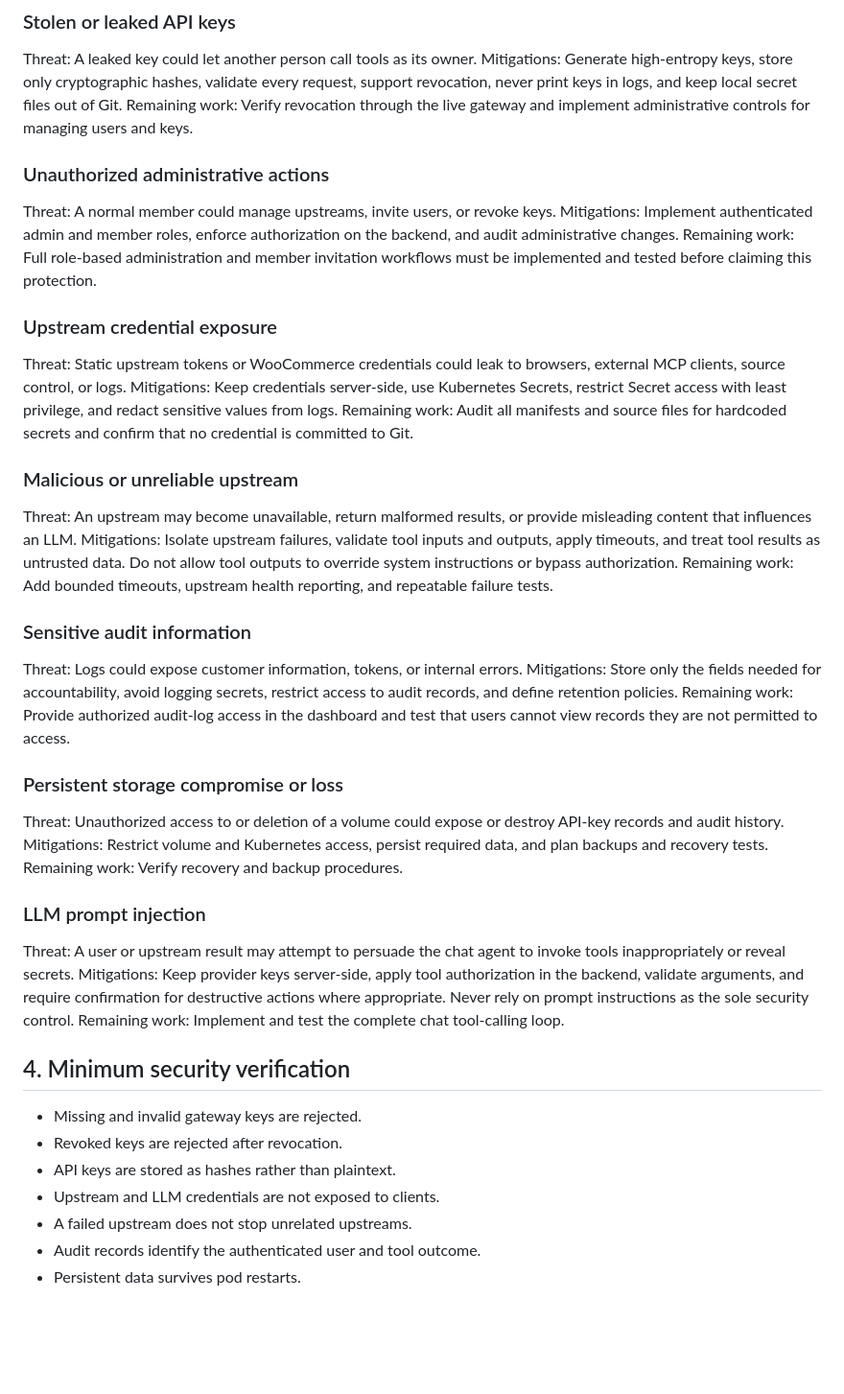
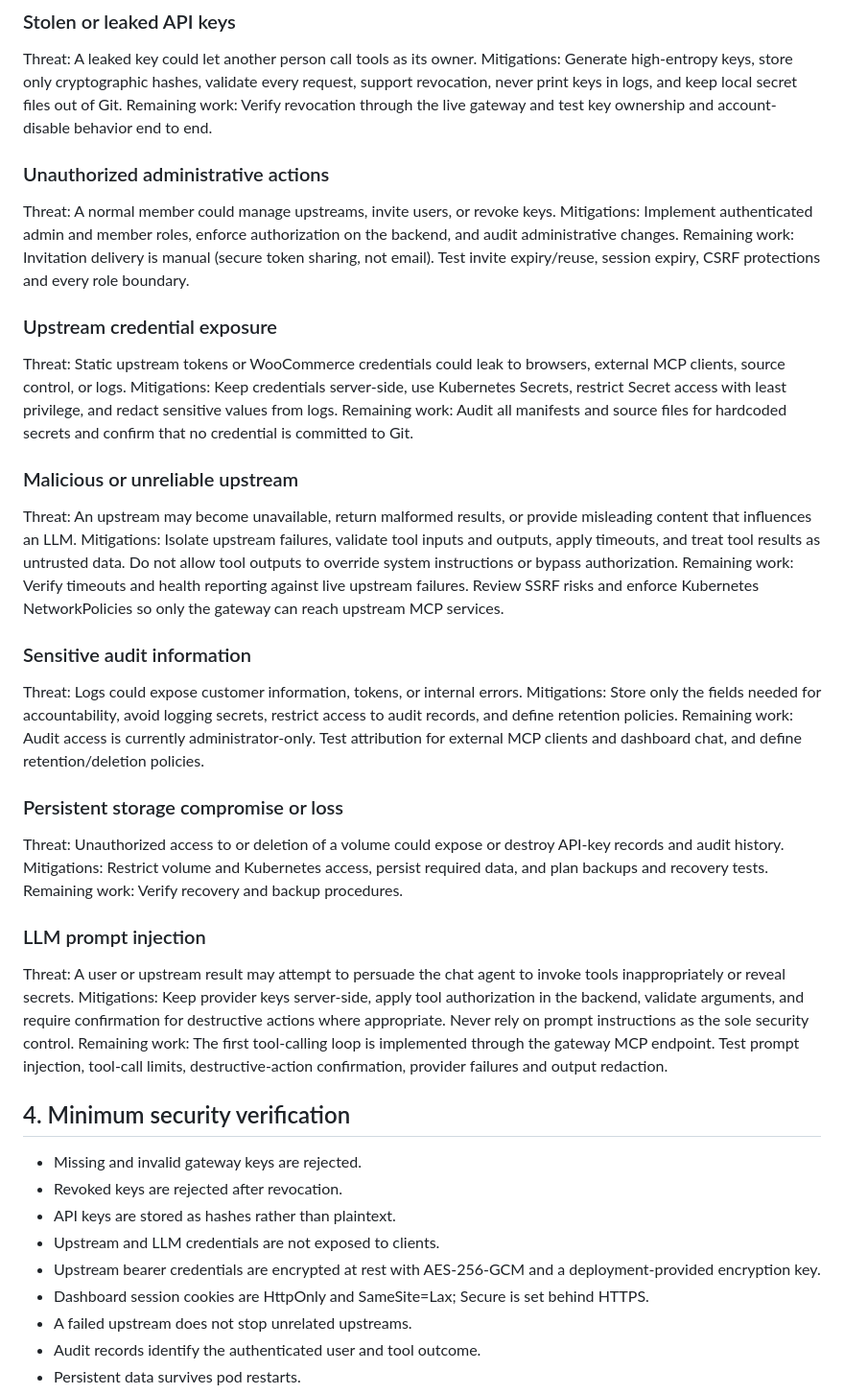
Before and after one commit to MCK-05/urumi-mcp-gateway, a Markdown page: docs/THREAT-MODEL.md, the part around the change. Shown at 96% size. Rendered like a GitHub page; blank space fills up the shorter version.

Commit message:
docs: update threat model for team sessions and encrypted upstream credentials

```diff
--- a/docs/THREAT-MODEL.md
+++ b/docs/THREAT-MODEL.md
@@ -20,14 +20,12 @@ Threat: A leaked key could let another person call tools as its owner.
 Mitigations: Generate high-entropy keys, store only cryptographic hashes,
 validate every request, support revocation, never print keys in logs, and
 keep local secret files out of Git.
-Remaining work: Verify revocation through the live gateway and implement
-administrative controls for managing users and keys.
+Remaining work: Verify revocation through the live gateway and test key ownership and account-disable behavior end to end.
 ### Unauthorized administrative actions
 Threat: A normal member could manage upstreams, invite users, or revoke keys.
 Mitigations: Implement authenticated admin and member roles, enforce
 authorization on the backend, and audit administrative changes.
-Remaining work: Full role-based administration and member invitation
-workflows must be implemented and tested before claiming this protection.
+Remaining work: Invitation delivery is manual (secure token sharing, not email). Test invite expiry/reuse, session expiry, CSRF protections and every role boundary.
 ### Upstream credential exposure
 Threat: Static upstream tokens or WooCommerce credentials could leak to
 browsers, external MCP clients, source control, or logs.
@@ -41,14 +39,12 @@ provide misleading content that influences an LLM.
 Mitigations: Isolate upstream failures, validate tool inputs and outputs,
 apply timeouts, and treat tool results as untrusted data. Do not allow tool
 outputs to override system instructions or bypass authorization.
-Remaining work: Add bounded timeouts, upstream health reporting, and
-repeatable failure tests.
+Remaining work: Verify timeouts and health reporting against live upstream failures. Review SSRF risks and enforce Kubernetes NetworkPolicies so only the gateway can reach upstream MCP services.
 ### Sensitive audit information
 Threat: Logs could expose customer information, tokens, or internal errors.
 Mitigations: Store only the fields needed for accountability, avoid logging
 secrets, restrict access to audit records, and define retention policies.
-Remaining work: Provide authorized audit-log access in the dashboard and
-test that users cannot view records they are not permitted to access.
+Remaining work: Audit access is currently administrator-only. Test attribution for external MCP clients and dashboard chat, and define retention/deletion policies.
 ### Persistent storage compromise or loss
 Threat: Unauthorized access to or deletion of a volume could expose or
 destroy API-key records and audit history.
@@ -62,12 +58,14 @@ Mitigations: Keep provider keys server-side, apply tool authorization in the
 backend, validate arguments, and require confirmation for destructive actions
 where appropriate. Never rely on prompt instructions as the sole security
 control.
-Remaining work: Implement and test the complete chat tool-calling loop.
+Remaining work: The first tool-calling loop is implemented through the gateway MCP endpoint. Test prompt injection, tool-call limits, destructive-action confirmation, provider failures and output redaction.
 ## 4. Minimum security verification
 - Missing and invalid gateway keys are rejected.
 - Revoked keys are rejected after revocation.
 - API keys are stored as hashes rather than plaintext.
 - Upstream and LLM credentials are not exposed to clients.
+- Upstream bearer credentials are encrypted at rest with AES-256-GCM and a deployment-provided encryption key.
+- Dashboard session cookies are HttpOnly and SameSite=Lax; Secure is set behind HTTPS.
 - A failed upstream does not stop unrelated upstreams.
 - Audit records identify the authenticated user and tool outcome.
 - Persistent data survives pod restarts.
```
